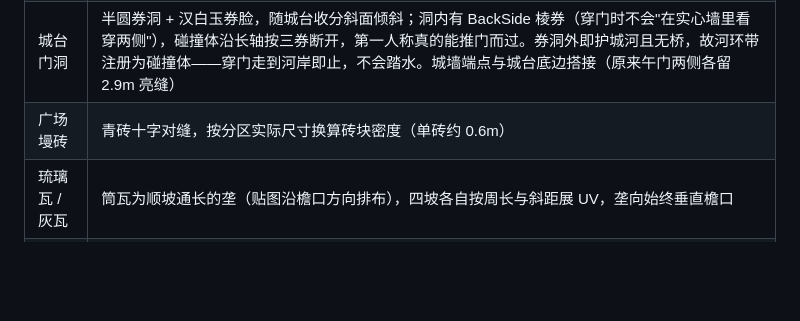
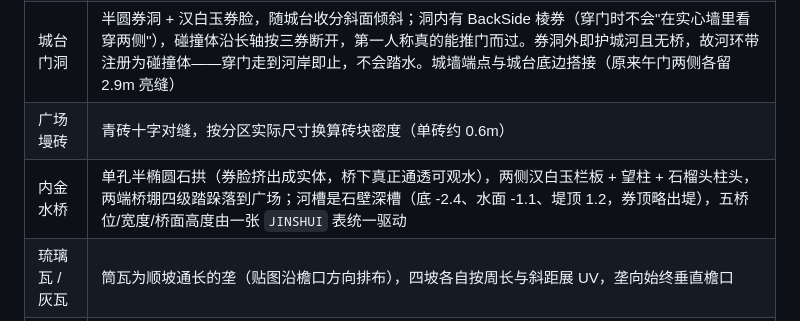
Before and after one commit to EKD5-dg/ai-gugong3d, a Markdown page: README.md, the part around the change. Drawn GitHub-style; blank space fills up the shorter version.

Commit message:
fix: 第二十轮 内金水桥去"千层饼"——桥身改成真单孔石拱，河槽沉成石壁深槽 原实现是 6 个实心盒叠出来的：桥板 + 一块从桥板底一直填到水下的 w*.78 桥墩实体（等于把水流堵死）+ 两端各一个桥头块，两侧根本没有栏板，所以近看是"千层饼"。现在： 1) 桥身改为半椭圆券的 ExtrudeGeometry 实体（券脚 z=±11、券顶 1.3、桥面 2.3），桥下真正通透——射线沿河轴向打一穿五孔无阻挡，改打桥台仍在 x=-50.7 命中 2) 补齐两侧汉白玉栏板（地栿 + 栏板 + 望柱 + 石榴头柱头，柱距 3m 免得像一排白钉子）与两端四级桥堋踏跺，全桥合并成 2 个 Mesh 3) 河槽从"水摊在地上"改成石壁深槽：原来水面 .3 比广场 .22 还高、护岸只有 1.2 高的矮条，桥被迫抬到 2.85、桥堋成了金字塔。现改为槽底 -2.4 / 水面 -1.1 / 堤顶 1.2，券顶略出堤，桥面 2.3 配四级台阶 4) 关键坑：水面下沉后 land（y=.1 的整面地面 ShapeGeometry）会把它整个埋掉，渲染出来是一条灰白板。用 Raycaster.setFromCamera 打那一像素才确认命中的是 matLand 不是 matWater——于是 mkZone 拆成河道南北两块、land 的 shape 再 holes.push 一条矩形口（shape 的 y 经 rotateX(-π/2) 映射到世界 -z） 5) 顺带修掉一处被覆盖的参数：applyLights 末尾 matWaterMoat.roughness = matWater.roughness 顶掉了护城河自己调好的 .15/.65；两条水面明暗需求相反（开阔河要镜面、石壁窄槽要压镜面否则被天空照成水泥灰），改为各写各的，内金水河昼档 roughness .12→.34、envMapIntensity .75→.3 6) 桥位/宽度/桥面高度收敛成一张 JINSHUI 表，建模、河面碰撞（只放行桥面宽度，桥间与桥侧挡死）、groundAt 三处同源，不再各写一套数字 实测：errs=0；桥面 (0,-362) 可站、桥间 (10,-362) 与桥侧 (8,-362) 均被推到 3.4、踏跺区 (0,-345) 可行走；昼档观众视角截图确认台阶上桥、桥跨深色水面、背景太和门三券可读〔API·README.md〕
---
GitHub Contents API 直连发布（git push 被网络重置的备用通道）· 文件 README.md · 本地提交 4d1ba61

```diff
--- a/README.md
+++ b/README.md
@@ -41,6 +41,7 @@ python -m http.server 8123
 | 长城灰砖 | 程序化砖缝纹理，不同尺寸墙体自动匹配砖缝密度 |
 | 城台门洞 | 半圆券洞 + 汉白玉券脸，随城台收分斜面倾斜；洞内有 BackSide 棱券（穿门时不会"在实心墙里看穿两侧"），碰撞体沿长轴按三券断开，第一人称真的能推门而过。券洞外即护城河且无桥，故河环带注册为碰撞体——穿门走到河岸即止，不会踏水。城墙端点与城台底边搭接（原来午门两侧各留 2.9m 亮缝） |
 | 广场墁砖 | 青砖十字对缝，按分区实际尺寸换算砖块密度（单砖约 0.6m） |
+| 内金水桥 | 单孔半椭圆石拱（券脸挤出成实体，桥下真正通透可观水），两侧汉白玉栏板 + 望柱 + 石榴头柱头，两端桥堋四级踏跺落到广场；河槽是石壁深槽（底 -2.4、水面 -1.1、堤顶 1.2，券顶略出堤），五桥位/宽度/桥面高度由一张 `JINSHUI` 表统一驱动 |
 | 琉璃瓦 / 灰瓦 | 筒瓦为顺坡通长的垄（贴图沿檐口方向排布），四坡各自按周长与斜距展 UV，垄向始终垂直檐口 |
 | 台基 | 汉白玉石条错缝纹理 + 逐根 instanced 望柱与栏板 |
 | 檐下 | 彩画枋 + 双跳出跳斗拱（instanced）+ 飞檐翘角 |
```
